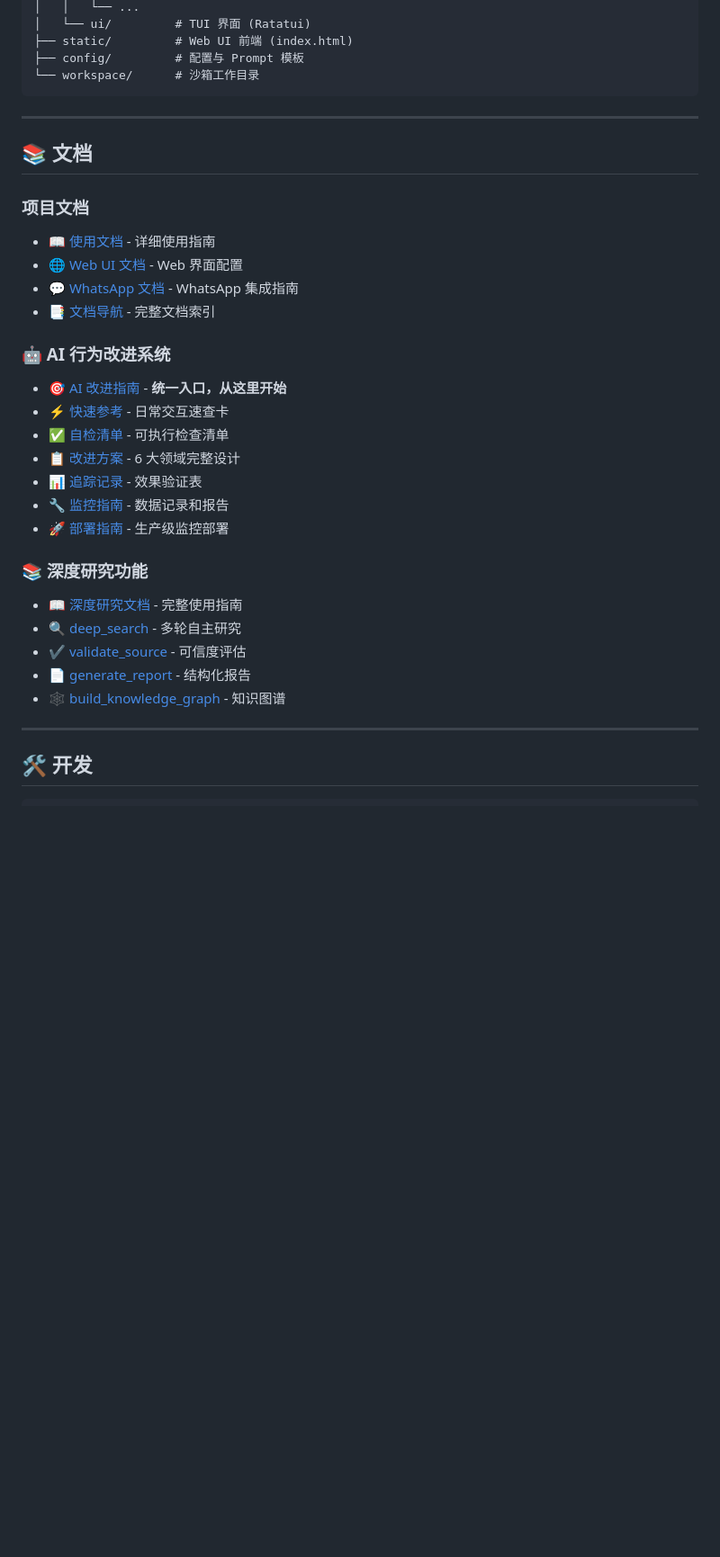
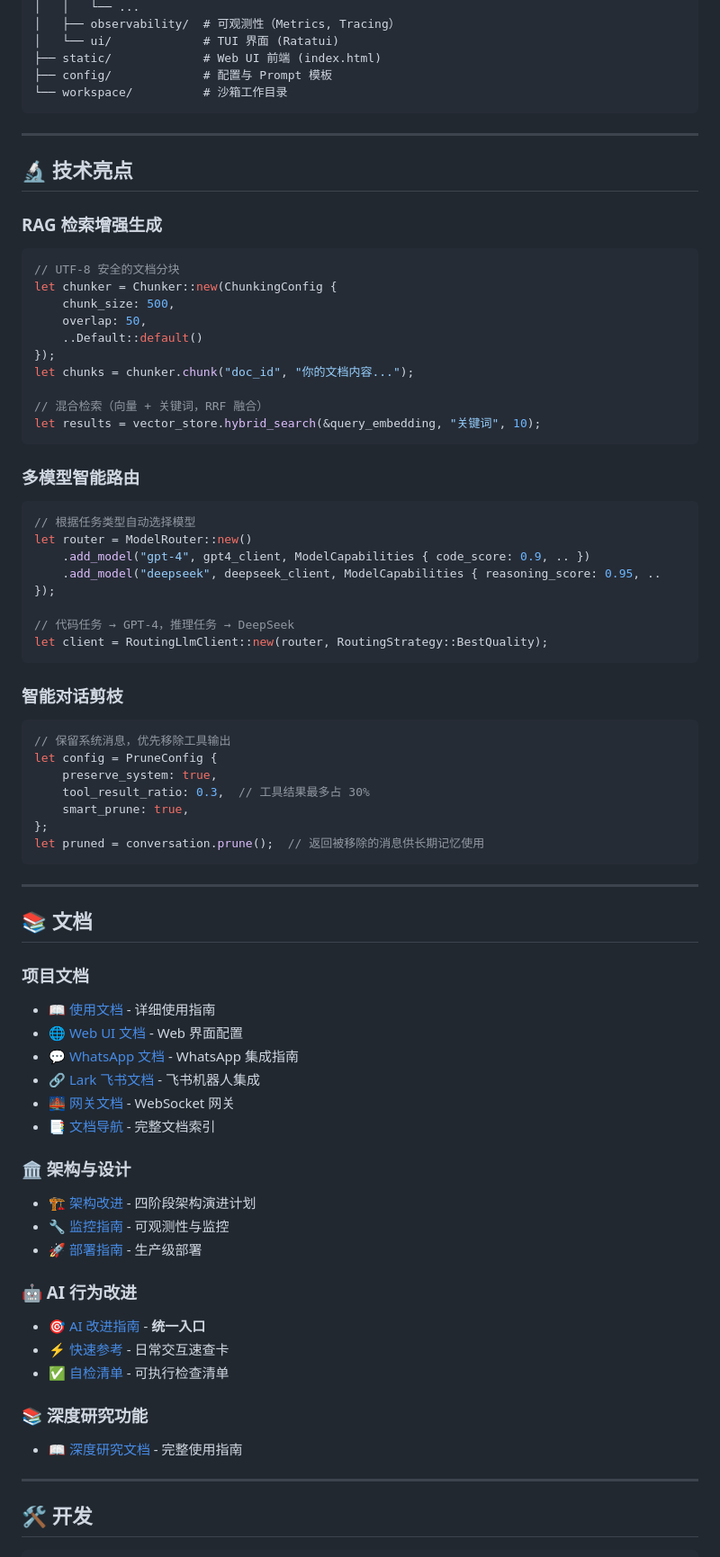
Before and after one commit to jerry-guo-mys/bee-agents, a Markdown page: README.md, the part around one of its changes. Shown at 90% size. Drawn GitHub-style; blank space fills up the shorter version.

````diff
--- a/README.md
+++ b/README.md
@@ -160,8 +191,52 @@ bee/
 │   │   └── ...
-│   └── ui/         # TUI 界面 (Ratatui)
-├── static/         # Web UI 前端 (index.html)
-├── config/         # 配置与 Prompt 模板
-└── workspace/      # 沙箱工作目录
+│   ├── observability/  # 可观测性（Metrics, Tracing）
+│   └── ui/             # TUI 界面 (Ratatui)
+├── static/             # Web UI 前端 (index.html)
+├── config/             # 配置与 Prompt 模板
+└── workspace/          # 沙箱工作目录
+```
+
+---
+
+## 🔬 技术亮点
+
+### RAG 检索增强生成
+
+```rust
+// UTF-8 安全的文档分块
+let chunker = Chunker::new(ChunkingConfig {
+    chunk_size: 500,
+    overlap: 50,
+    ..Default::default()
+});
+let chunks = chunker.chunk("doc_id", "你的文档内容...");
+
+// 混合检索（向量 + 关键词，RRF 融合）
+let results = vector_store.hybrid_search(&query_embedding, "关键词", 10);
+```
+
+### 多模型智能路由
+
+```rust
+// 根据任务类型自动选择模型
+let router = ModelRouter::new()
+    .add_model("gpt-4", gpt4_client, ModelCapabilities { code_score: 0.9, .. })
+    .add_model("deepseek", deepseek_client, ModelCapabilities { reasoning_score: 0.95, .. });
+
+// 代码任务 → GPT-4，推理任务 → DeepSeek
+let client = RoutingLlmClient::new(router, RoutingStrategy::BestQuality);
+```
+
+### 智能对话剪枝
+
+```rust
+// 保留系统消息，优先移除工具输出
+let config = PruneConfig {
+    preserve_system: true,
+    tool_result_ratio: 0.3,  // 工具结果最多占 30%
+    smart_prune: true,
+};
+let pruned = conversation.prune();  // 返回被移除的消息供长期记忆使用
 ```
 
 ---
@@ -172,23 +247,22 @@ bee/
 - [📖 使用文档](docs/使用文档.md) - 详细使用指南
 - [🌐 Web UI 文档](docs/WEBUI.md) - Web 界面配置
 - [💬 WhatsApp 文档](docs/WHATSAPP.md) - WhatsApp 集成指南
+- [🔗 Lark 飞书文档](docs/LARK.md) - 飞书机器人集成
+- [🌉 网关文档](docs/GATEWAY.md) - WebSocket 网关
 - [📑 文档导航](docs/README.md) - 完整文档索引
 
-### 🤖 AI 行为改进系统
-- [🎯 AI 改进指南](AI_IMPROVEMENT_GUIDE.md) - **统一入口，从这里开始**
+### 🏛️ 架构与设计
+- [🏗️ 架构改进](docs/ARCHITECTURE_IMPROVEMENTS.md) - 四阶段架构演进计划
+- [🔧 监控指南](MONITORING_GUIDE.md) - 可观测性与监控
+- [🚀 部署指南](DEPLOYMENT_GUIDE.md) - 生产级部署
+
+### 🤖 AI 行为改进
+- [🎯 AI 改进指南](AI_IMPROVEMENT_GUIDE.md) - **统一入口**
 - [⚡ 快速参考](ai-quick-reference.md) - 日常交互速查卡
 - [✅ 自检清单](ai-self-check-workflow.md) - 可执行检查清单
-- [📋 改进方案](ai-improvement-plan.md) - 6 大领域完整设计
-- [📊 追踪记录](ai-improvement-tracking.md) - 效果验证表
-- [🔧 监控指南](MONITORING_GUIDE.md) - 数据记录和报告
-- [🚀 部署指南](DEPLOYMENT_GUIDE.md) - 生产级监控部署
 
 ### 📚 深度研究功能
 - [📖 深度研究文档](docs/DEEP_RESEARCH.md) - 完整使用指南
-- [🔍 deep_search](docs/DEEP_RESEARCH.md#1-deep_search---深度搜索) - 多轮自主研究
-- [✔️ validate_source](docs/DEEP_RESEARCH.md#2-validate_source---信息源验证) - 可信度评估
-- [📄 generate_report](docs/DEEP_RESEARCH.md#3-generate_report---报告生成) - 结构化报告
-- [🕸️ build_knowledge_graph](docs/DEEP_RESEARCH.md#4-build_knowledge_graph---知识图谱构建) - 知识图谱
 
 ---
 
````
Also changed, not shown: other parts of README.md (+82 -31 lines).
